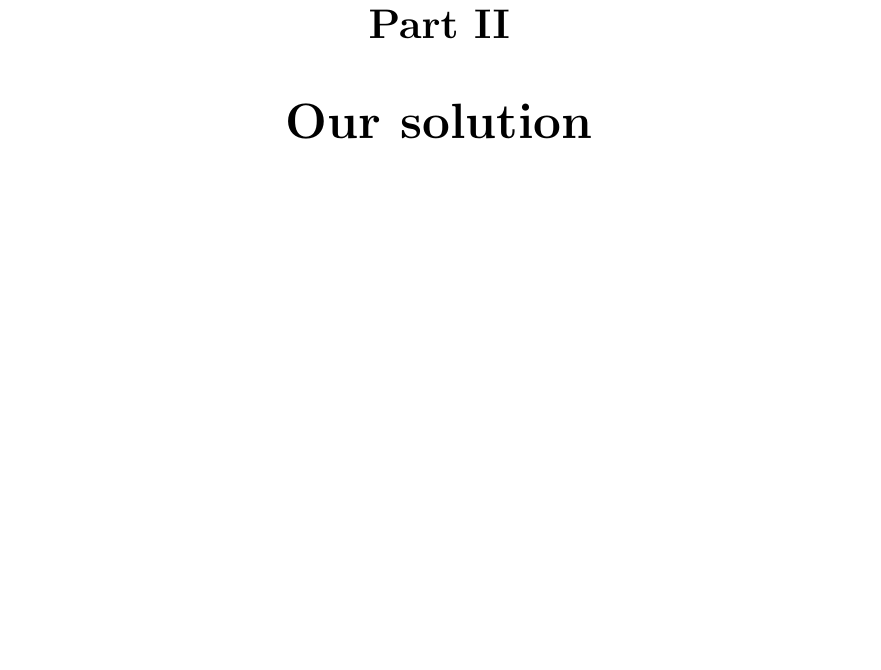
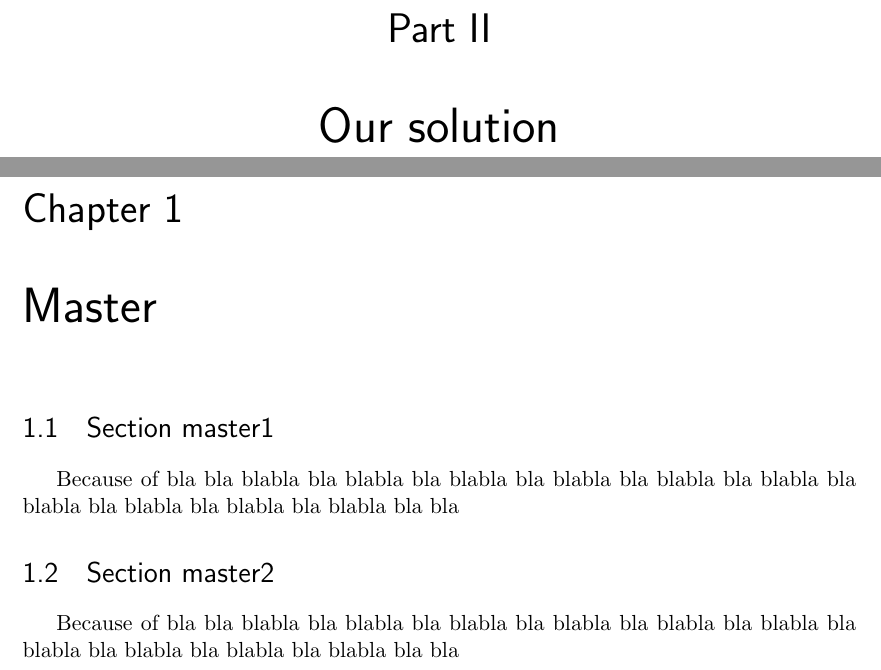
Before and after one commit to busser/hadoop-labwork, a LaTeX document (Project - Support Cluster/rapport.tex): part of page 4 of 6 before the commit and two parts of pages 4 and 5 of 8 after it, the two joined at a grey line, cut so that both start at the same text, the shorter picture padded with empty space. The pictures show the PDF file Project - Support Cluster/rapport.pdf that the author committed with the source.

```diff
--- a/Project - Support Cluster/rapport.tex
+++ b/Project - Support Cluster/rapport.tex
@@ -74,6 +80,16 @@
 
 \part{Introduction}
 \part{Our solution}
+\chapter{Master}
+\section{Section master1}
+Because of bla bla blabla bla blabla bla blabla bla blabla bla blabla bla blabla bla blabla bla blabla bla blabla bla blabla bla bla
+\section{Section master2}
+Because of bla bla blabla bla blabla bla blabla bla blabla bla blabla bla blabla bla blabla bla blabla bla blabla bla blabla bla bla
+\chapter{Slave}
+\section{Section slave1}
+Because of bla bla blabla bla blabla bla blabla bla blabla bla blabla bla blabla bla blabla bla blabla bla blabla bla blabla bla bla
+\section{Section slave2}
+Because of bla bla blabla bla blabla bla blabla bla blabla bla blabla bla blabla bla blabla bla blabla bla blabla bla blabla bla bla
 \part{Difficulties that we expect to encounter}
 \chapter{Redundancy Problems}
 \section{What we expect to happen}
```
Also changed, not shown: Project - Support Cluster/helloworld.tex (deleted, +0 -5 lines), Project - Support Cluster/rapport.pdf, Project - Support Cluster/rapport.tex (6 more changed lines), 4 other files.
